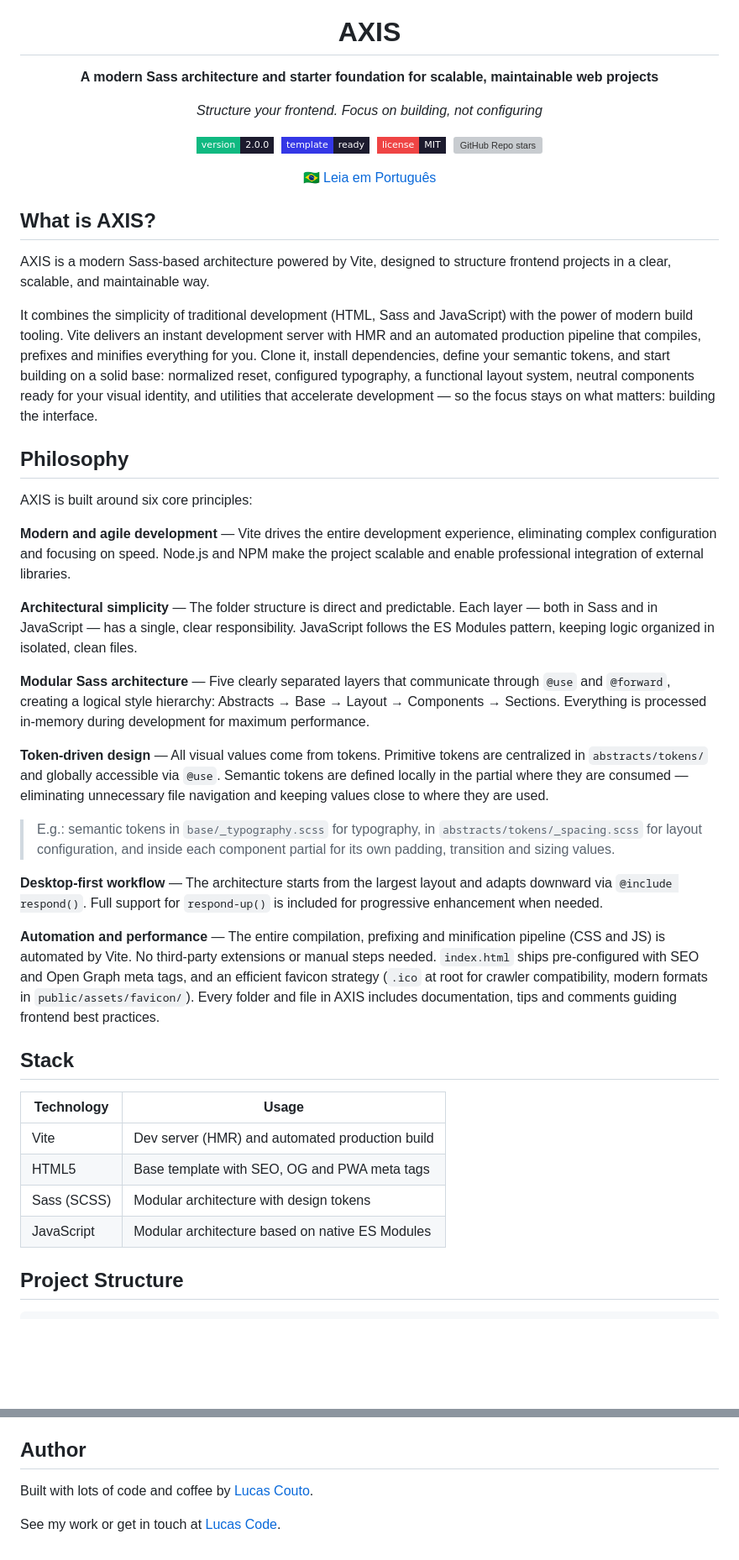
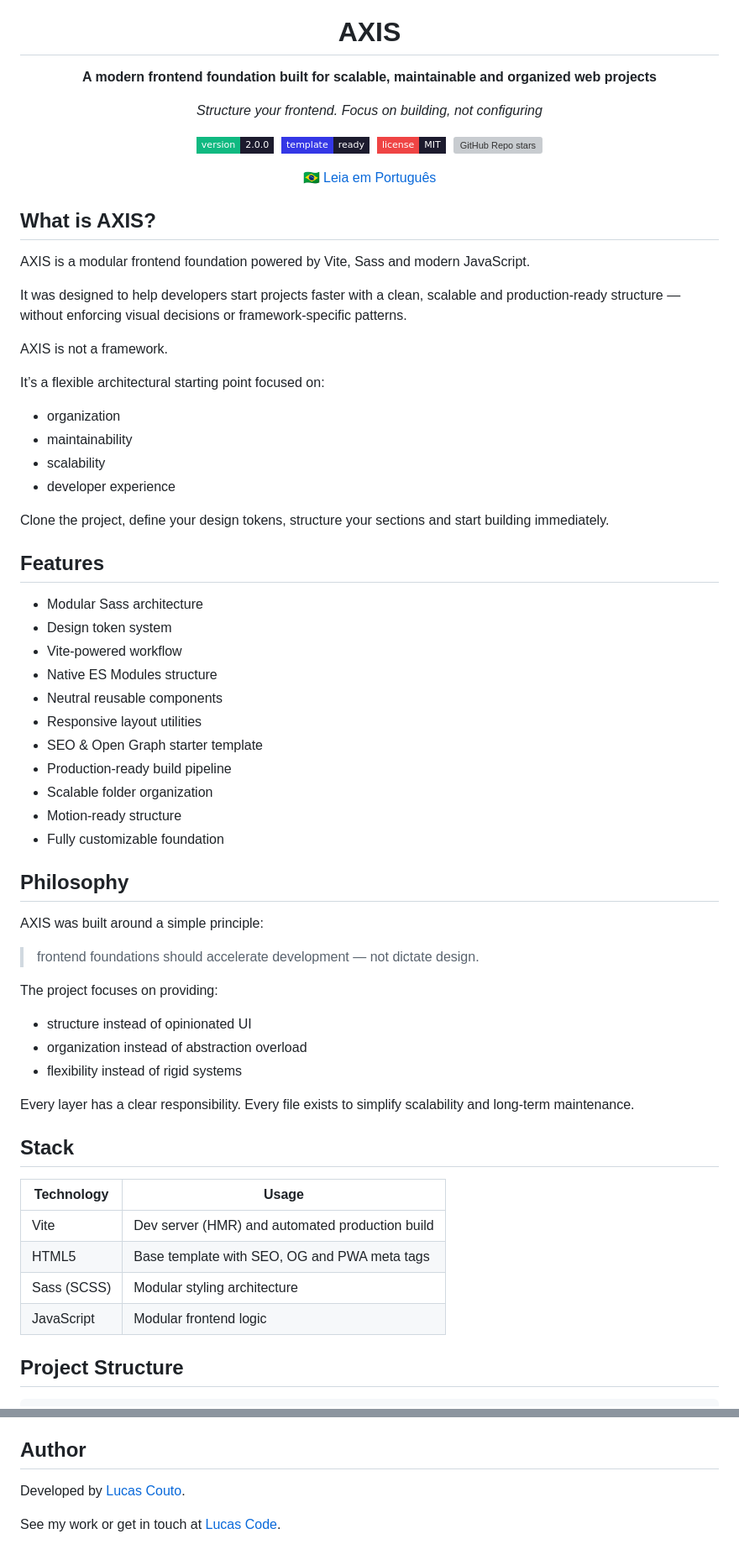
Before and after one commit to lucas16716/axis, a Markdown page: README.md, 2 parts joined by grey strips. Shown at 84% size. GitHub-like rendering; badges without logos; blank space fills up the shorter version; grey boxes are pictures that could not be loaded.

```diff
--- a/README.md
+++ b/README.md
@@ -4,7 +4,7 @@
 
 # AXIS
 
-**A modern Sass architecture and starter foundation for scalable, maintainable web projects**
+**A modern frontend foundation built for scalable, maintainable and organized web projects**
 
 _Structure your frontend. Focus on building, not configuring_
 
@@ -16,27 +16,48 @@ _Structure your frontend. Focus on building, not configuring_
 
 ## What is AXIS?
 
-AXIS is a modern Sass-based architecture powered by Vite, designed to structure frontend projects in a clear, scalable, and maintainable way.
+AXIS is a modular frontend foundation powered by Vite, Sass and modern JavaScript.
 
-It combines the simplicity of traditional development (HTML, Sass and JavaScript) with the power of modern build tooling. Vite delivers an instant development server with HMR and an automated production pipeline that compiles, prefixes and minifies everything for you. Clone it, install dependencies, define your semantic tokens, and start building on a solid base: normalized reset, configured typography, a functional layout system, neutral components ready for your visual identity, and utilities that accelerate development — so the focus stays on what matters: building the interface.
+It was designed to help developers start projects faster with a clean, scalable and production-ready structure — without enforcing visual decisions or framework-specific patterns.
+
+AXIS is not a framework.
+
+It’s a flexible architectural starting point focused on:
+
+- organization
+- maintainability
+- scalability
+- developer experience
+
+Clone the project, define your design tokens, structure your sections and start building immediately.
+
+## Features
+
+- Modular Sass architecture
+- Design token system
+- Vite-powered workflow
+- Native ES Modules structure
+- Neutral reusable components
+- Responsive layout utilities
+- SEO & Open Graph starter template
+- Production-ready build pipeline
+- Scalable folder organization
+- Motion-ready structure
+- Fully customizable foundation
 
 ## Philosophy
 
-AXIS is built around six core principles:
+AXIS was built around a simple principle:
 
-**Modern and agile development** — Vite drives the entire development experience, eliminating complex configuration and focusing on speed. Node.js and NPM make the project scalable and enable professional integration of external libraries.
+> frontend foundations should accelerate development — not dictate design.
 
-**Architectural simplicity** — The folder structure is direct and predictable. Each layer — both in Sass and in JavaScript — has a single, clear responsibility. JavaScript follows the ES Modules pattern, keeping logic organized in isolated, clean files.
+The project focuses on providing:
 
-**Modular Sass architecture** — Five clearly separated layers that communicate through `@use` and `@forward`, creating a logical style hierarchy: Abstracts → Base → Layout → Components → Sections. Everything is processed in-memory during development for maximum performance.
+- structure instead of opinionated UI
+- organization instead of abstraction overload
+- flexibility instead of rigid systems
 
-**Token-driven design** — All visual values come from tokens. Primitive tokens are centralized in `abstracts/tokens/` and globally accessible via `@use`. Semantic tokens are defined locally in the partial where they are consumed — eliminating unnecessary file navigation and keeping values close to where they are used.
-
-> E.g.: semantic tokens in `base/_typography.scss` for typography, in `abstracts/tokens/_spacing.scss` for layout configuration, and inside each component partial for its own padding, transition and sizing values.
-
-**Desktop-first workflow** — The architecture starts from the largest layout and adapts downward via `@include respond()`. Full support for `respond-up()` is included for progressive enhancement when needed.
-
-**Automation and performance** — The entire compilation, prefixing and minification pipeline (CSS and JS) is automated by Vite. No third-party extensions or manual steps needed. `index.html` ships pre-configured with SEO and Open Graph meta tags, and an efficient favicon strategy (`.ico` at root for crawler compatibility, modern formats in `public/assets/favicon/`). Every folder and file in AXIS includes documentation, tips and comments guiding frontend best practices.
+Every layer has a clear responsibility. Every file exists to simplify scalability and long-term maintenance.
 
 ## Stack
 
@@ -44,8 +65,8 @@ AXIS is built around six core principles:
 | ----------- | ----------------------------------------------- |
 | Vite        | Dev server (HMR) and automated production build |
 | HTML5       | Base template with SEO, OG and PWA meta tags    |
-| Sass (SCSS) | Modular architecture with design tokens         |
-| JavaScript  | Modular architecture based on native ES Modules |
+| Sass (SCSS) | Modular styling architecture                    |
+| JavaScript  | Modular frontend logic                          |
 
 ## Project Structure
 
@@ -317,6 +339,6 @@ See the [LICENSE](./LICENSE) file for details.
 
 ## Author
 
-Built with lots of code and coffee by [Lucas Couto](https://linkedin.com/in/lucas-coutoti).
+Developed by [Lucas Couto](https://linkedin.com/in/lucas-coutoti).
 
 See my work or get in touch at [Lucas Code](https://bio.site/lucascode).
```
Also changed, not shown: other parts of README.md (+6 -5 lines), README-ptbr.md (+58 -36 lines).
